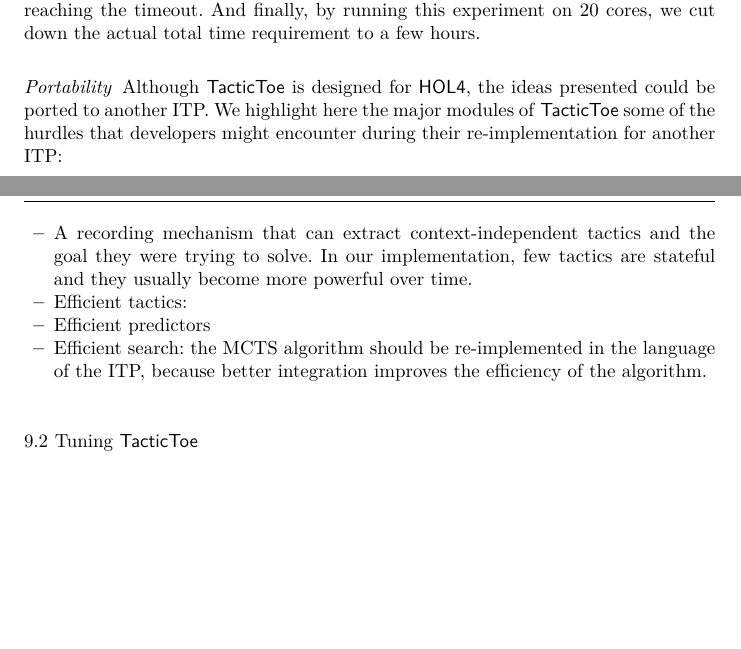
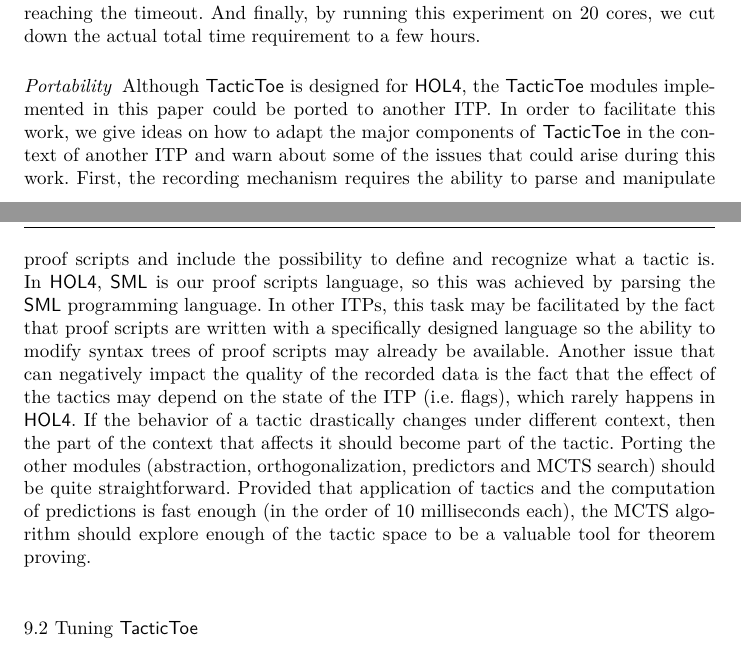
Before and after one commit to barakeel/tactictoe-jv, a LaTeX paper (tactictoe_jv.tex): two parts of pages 20 and 21 of 33, joined at a grey line, cut so that both start at the same text, the shorter picture padded with empty space. Compiled offline with pdfLaTeX.

Commit message:
portability

```diff
--- a/tactictoe_jv.tex
+++ b/tactictoe_jv.tex
@@ -1508,27 +1507,27 @@
 the actual total time requirement to a few hours.
 
 \paragraph{Portability}
-Although \tactictoe is designed for \holfour, the ideas presented could be
-ported to another ITP. We highlight here the major modules of \tactictoe  some
-of the hurdles that developers might encounter during their re-implementation
-for another ITP:
-\begin{itemize}
-	\item A recording mechanism that can extract context-independent tactics
-	and the goal they were trying to solve. In our implementation, few tactics
-	are stateful and they usually become more powerful over time.
-	\item Efficient tactics:
-	\item Efficient predictors
-	\item Efficient search:
-	 the MCTS algorithm should be re-implemented in the language of the
-	ITP, because better integration improves the efficiency of the algorithm.
-
-\end{itemize}
-
-
-
-
-
-
+Although \tactictoe is designed for \holfour, the \tactictoe modules
+implemented in this paper could be ported to another ITP. In order to
+facilitate this work, we give
+ideas on how to adapt the major components of \tactictoe in the context of
+another ITP and warn about some of the issues that could arise during this work.
+First, the recording mechanism requires the ability to parse and manipulate
+proof scripts and include the possibility to define and recognize what a tactic
+is. In \holfour, \sml is our proof scripts language, so this was achieved by
+parsing the \sml programming language. In other ITPs, this task may be
+facilitated by the fact that proof scripts are written with a specifically
+designed language so the ability to modify syntax trees of proof scripts may
+already be available. Another issue that can negatively impact the quality of
+the recorded data is the fact that the effect of the tactics may depend on the
+state of the ITP (i.e. flags), which rarely happens in \holfour. If the
+behavior of a tactic drastically changes under different context, then the part
+of the context that affects it should become part of the tactic.
+Porting the other modules (abstraction, orthogonalization, predictors and MCTS
+search) should be quite straightforward. Provided that application of
+tactics and the computation of predictions is fast enough (in the order of
+10 milliseconds each), the MCTS algorithm should explore enough of the tactic
+space to be a valuable tool for theorem proving.
 
 \subsection{Tuning \tactictoe}\label{sec:tuning}
 We optimize \tactictoe by tuning parameters of six different techniques:
```
Also changed, not shown: tactictoe_jv.tex (1 more changed lines).
